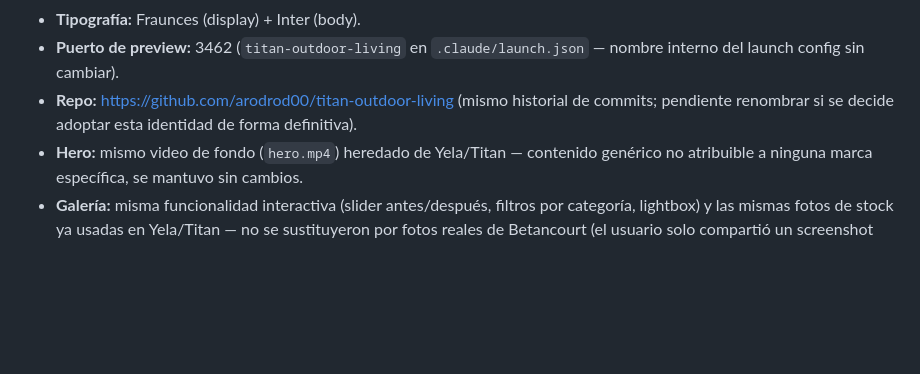
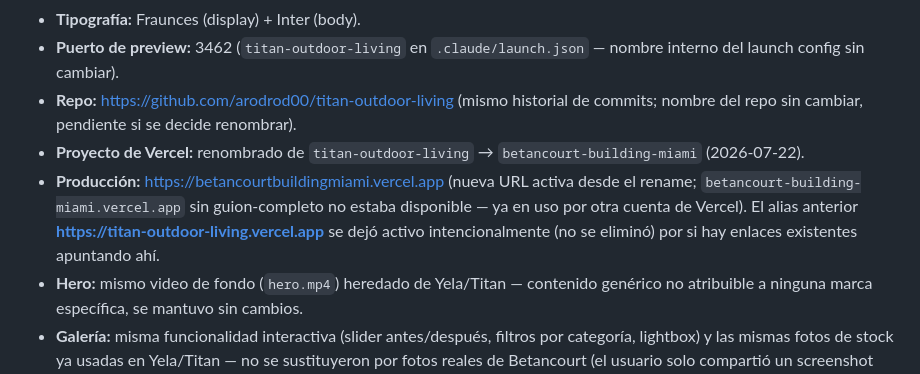
Before and after one commit to arodrod00/titan-outdoor-living, a Markdown page: PRODUCT.md, the part around the change. Rendered like a GitHub page; blank space fills up the shorter version.

Commit message:
Document Vercel project rename to betancourt-building-miami
Co-Authored-By: Claude Sonnet 5 <noreply@anthropic.com>

```diff
--- a/PRODUCT.md
+++ b/PRODUCT.md
@@ -16,7 +16,9 @@ intactos y solo se cambió la información del negocio (mismo repo, no uno nuevo
 - **Identidad visual:** paleta Azul Petróleo & Coral, blanco predominante (heredada de Yela/Titan).
 - **Tipografía:** Fraunces (display) + Inter (body).
 - **Puerto de preview:** 3462 (`titan-outdoor-living` en `.claude/launch.json` — nombre interno del launch config sin cambiar).
-- **Repo:** https://github.com/arodrod00/titan-outdoor-living (mismo historial de commits; pendiente renombrar si se decide adoptar esta identidad de forma definitiva).
+- **Repo:** https://github.com/arodrod00/titan-outdoor-living (mismo historial de commits; nombre del repo sin cambiar, pendiente si se decide renombrar).
+- **Proyecto de Vercel:** renombrado de `titan-outdoor-living` → `betancourt-building-miami` (2026-07-22).
+- **Producción:** https://betancourtbuildingmiami.vercel.app (nueva URL activa desde el rename; `betancourt-building-miami.vercel.app` sin guion-completo no estaba disponible — ya en uso por otra cuenta de Vercel). El alias anterior **https://titan-outdoor-living.vercel.app** se dejó activo intencionalmente (no se eliminó) por si hay enlaces existentes apuntando ahí.
 - **Hero:** mismo video de fondo (`hero.mp4`) heredado de Yela/Titan — contenido
   genérico no atribuible a ninguna marca específica, se mantuvo sin cambios.
 - **Galería:** misma funcionalidad interactiva (slider antes/después, filtros por
```
